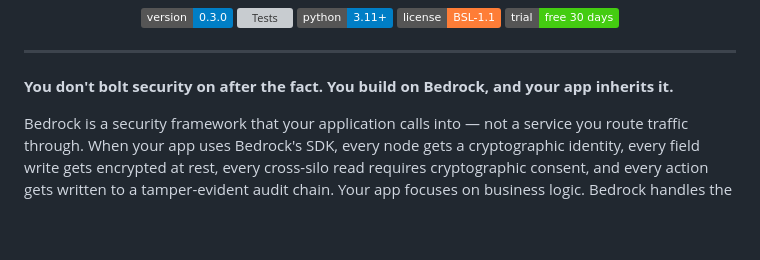
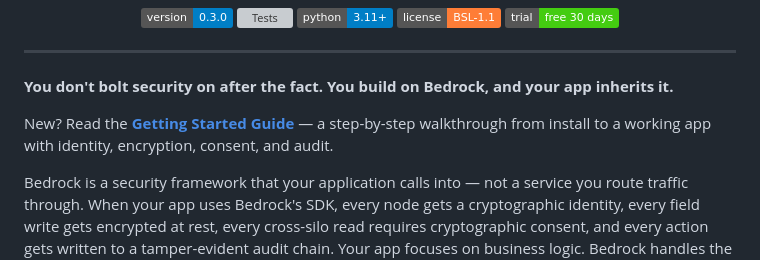
Before and after one commit to drc10101/bedrock, a Markdown page: README.md, the part around the change. Drawn GitHub-style; badges without logos; blank space fills up the shorter version; grey boxes are pictures that could not be loaded.

```diff
--- a/README.md
+++ b/README.md
@@ -20,6 +20,8 @@
 ---
 
 **You don't bolt security on after the fact. You build on Bedrock, and your app inherits it.**
+
+New? Read the **[Getting Started Guide](GETTING_STARTED.md)** — a step-by-step walkthrough from install to a working app with identity, encryption, consent, and audit.
 
 Bedrock is a security framework that your application calls into — not a service you route traffic through. When your app uses Bedrock's SDK, every node gets a cryptographic identity, every field write gets encrypted at rest, every cross-silo read requires cryptographic consent, and every action gets written to a tamper-evident audit chain. Your app focuses on business logic. Bedrock handles the security guarantees.
 
```
Also changed, not shown: GETTING_STARTED.md (added, +248 -0 lines).
